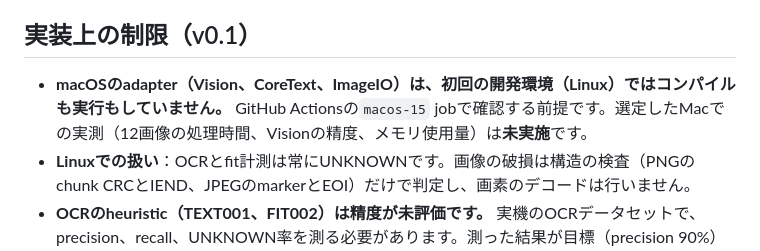
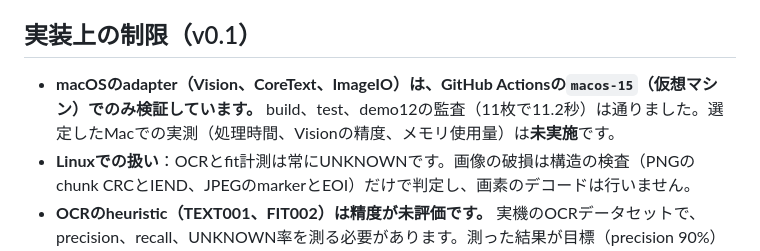
Before and after one commit to zerodesignco-glitch/shachiku-dash, a Markdown page: copyfit/docs/KNOWN_LIMITATIONS.md, the part around the change. Rendered like a GitHub page.

```diff
--- a/copyfit/docs/KNOWN_LIMITATIONS.md
+++ b/copyfit/docs/KNOWN_LIMITATIONS.md
@@ -13,7 +13,7 @@
 
 ## 実装上の制限（v0.1）
 
-- **macOSのadapter（Vision、CoreText、ImageIO）は、初回の開発環境（Linux）ではコンパイルも実行もしていません。** GitHub Actionsの`macos-15` jobで確認する前提です。選定したMacでの実測（12画像の処理時間、Visionの精度、メモリ使用量）は**未実施**です。
+- **macOSのadapter（Vision、CoreText、ImageIO）は、GitHub Actionsの`macos-15`（仮想マシン）でのみ検証しています。** build、test、demo12の監査（11枚で11.2秒）は通りました。選定したMacでの実測（処理時間、Visionの精度、メモリ使用量）は**未実施**です。
 - **Linuxでの扱い**：OCRとfit計測は常にUNKNOWNです。画像の破損は構造の検査（PNGのchunk CRCとIEND、JPEGのmarkerとEOI）だけで判定し、画素のデコードは行いません。
 - **OCRのheuristic（TEXT001、FIT002）は精度が未評価です。** 実機のOCRデータセットで、precision、recall、UNKNOWN率を測る必要があります。測った結果が目標（precision 90%）に届かない場合は、既定でOFFにする判断が必要です。
 - **改行のheuristic（BREAK002）**：ラベル付きの44サンプルでprecision 0.95でした。サンプルは自作で、規模も小さいので、実案件で再評価してください。
```
Also changed, not shown: copyfit/docs/SPIKE_RESULT.md (+2 -2 lines), copyfit/docs/TEST_PLAN.md (+1 -1 lines).
